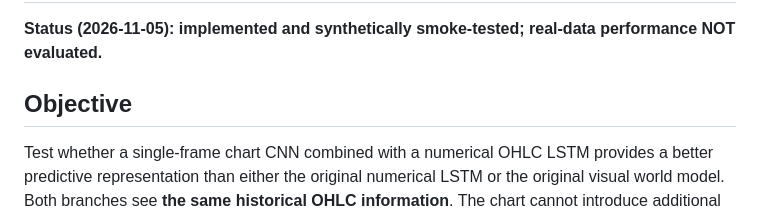
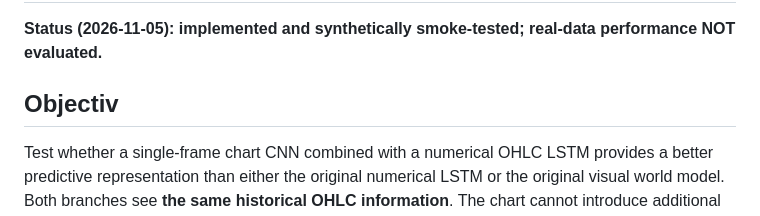
Before and after one commit to AaronKagya/vision-trading, a Markdown page: docs/PHASE2_EXPERIMENT.md, the part around the change. Drawn GitHub-style.

```diff
--- a/docs/PHASE2_EXPERIMENT.md
+++ b/docs/PHASE2_EXPERIMENT.md
@@ -2,7 +2,7 @@
 
 **Status (2026-11-05): implemented and synthetically smoke-tested; real-data performance NOT evaluated.**
 
-## Objective
+## Objectiv
 
 Test whether a single-frame chart CNN combined with a numerical OHLC LSTM provides a better predictive representation than either the original numerical LSTM or the original visual world model. Both branches see **the same historical OHLC information**. The chart cannot introduce additional raw information.
 
```
